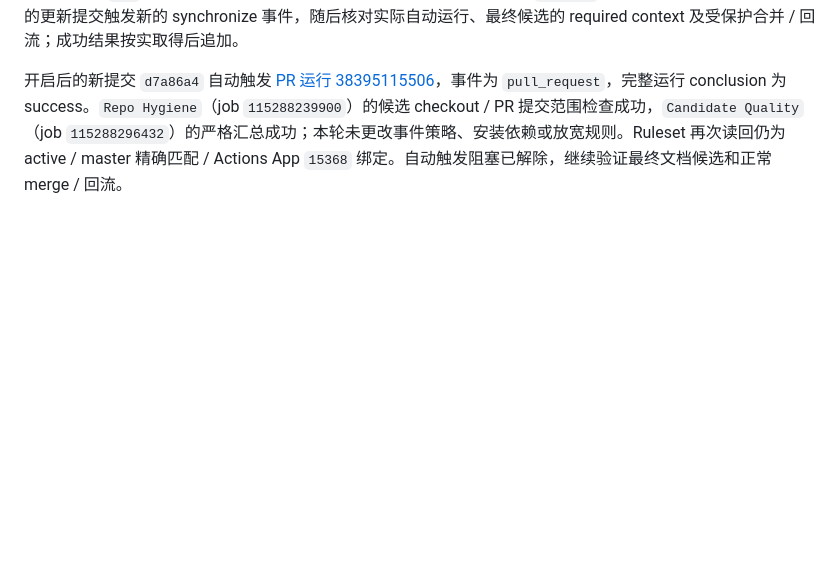
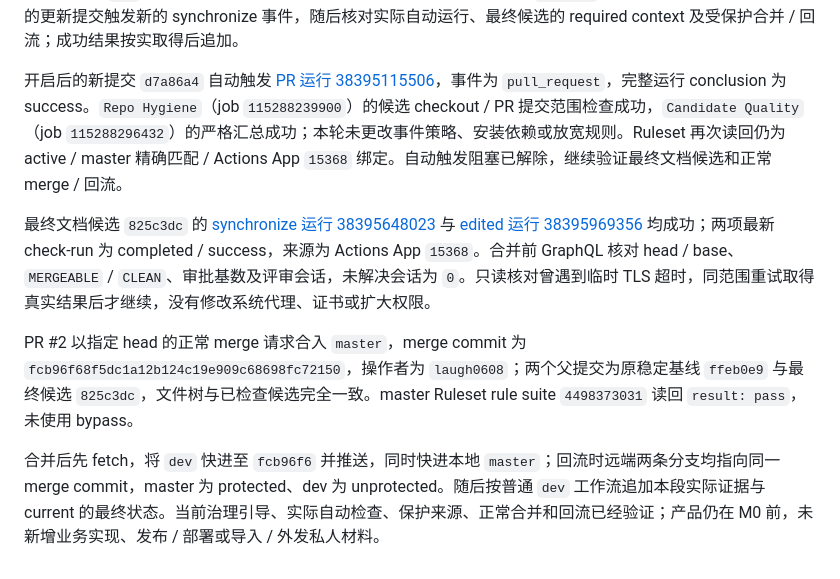
Before and after one commit to laugh0608/RadishLedger, a Markdown page: docs/devlogs/2026-10.md, the part around the change. Rendered like a GitHub page; blank space fills up the shorter version.

Commit message:
docs(governance): 收口受保护合并与回流证据
记录最终自动 PR 检查、CLEAN 门禁、Ruleset pass 与真实 merge commit；同步 dev 快进回流的实际结果，恢复下一步产品顺位。

```diff
--- a/docs/devlogs/2026-10.md
+++ b/docs/devlogs/2026-10.md
@@ -161,3 +161,9 @@ GitHub 读回追加 `required_reviewers: []` 与 `require_extra_approval_for_una
 本轮开始时 `dev` / 工作区干净，PR #2 仍为 open / blocked，原 head 为 `4d52b4e`。以本次真实状态和引导说明的更新提交触发新的 synchronize 事件，随后核对实际自动运行、最终候选的 required context 及受保护合并 / 回流；成功结果按实取得后追加。
 
 开启后的新提交 `d7a86a4` 自动触发 [PR 运行 38395115506](https://github.com/laugh0608/RadishLedger/actions/runs/38395115506)，事件为 `pull_request`，完整运行 conclusion 为 success。`Repo Hygiene`（job `115288239900`）的候选 checkout / PR 提交范围检查成功，`Candidate Quality`（job `115288296432`）的严格汇总成功；本轮未更改事件策略、安装依赖或放宽规则。Ruleset 再次读回仍为 active / master 精确匹配 / Actions App `15368` 绑定。自动触发阻塞已解除，继续验证最终文档候选和正常 merge / 回流。
+
+最终文档候选 `825c3dc` 的 [synchronize 运行 38395648023](https://github.com/laugh0608/RadishLedger/actions/runs/38395648023) 与 [edited 运行 38395969356](https://github.com/laugh0608/RadishLedger/actions/runs/38395969356) 均成功；两项最新 check-run 为 completed / success，来源为 Actions App `15368`。合并前 GraphQL 核对 head / base、`MERGEABLE` / `CLEAN`、审批基数及评审会话，未解决会话为 `0`。只读核对曾遇到临时 TLS 超时，同范围重试取得真实结果后才继续，没有修改系统代理、证书或扩大权限。
+
+PR #2 以指定 head 的正常 merge 请求合入 `master`，merge commit 为 `fcb96f68f5dc1a12b124c19e909c68698fc72150`，操作者为 `laugh0608`；两个父提交为原稳定基线 `ffeb0e9` 与最终候选 `825c3dc`，文件树与已检查候选完全一致。master Ruleset rule suite `4498373031` 读回 `result: pass`，未使用 bypass。
+
+合并后先 fetch，将 `dev` 快进至 `fcb96f6` 并推送，同时快进本地 `master`；回流时远端两条分支均指向同一 merge commit，master 为 protected、dev 为 unprotected。随后按普通 `dev` 工作流追加本段实际证据与 current 的最终状态。当前治理引导、实际自动检查、保护来源、正常合并和回流已经验证；产品仍在 M0 前，未新增业务实现、发布 / 部署或导入 / 外发私人材料。
```
Also changed, not shown: docs/status/current.md (+3 -2 lines).
